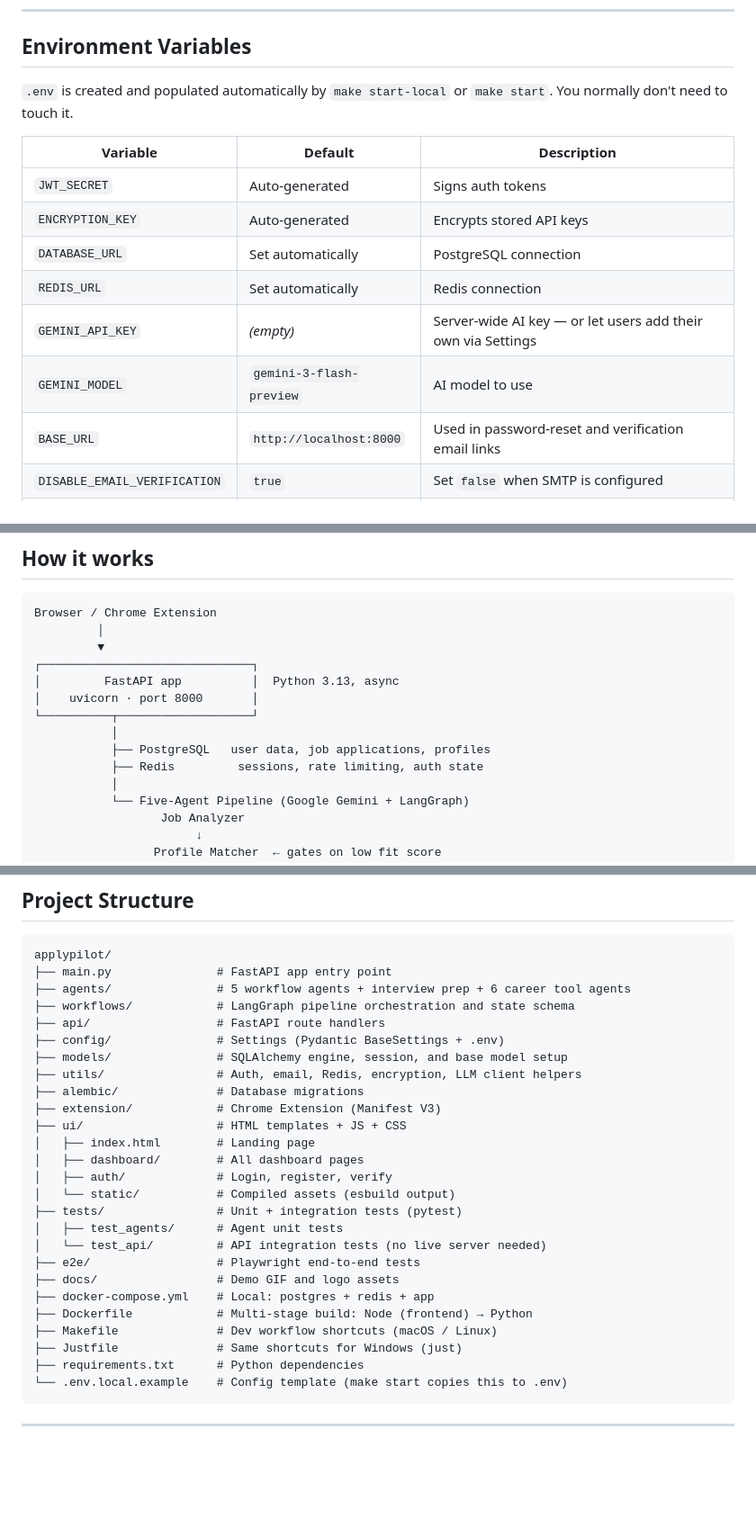
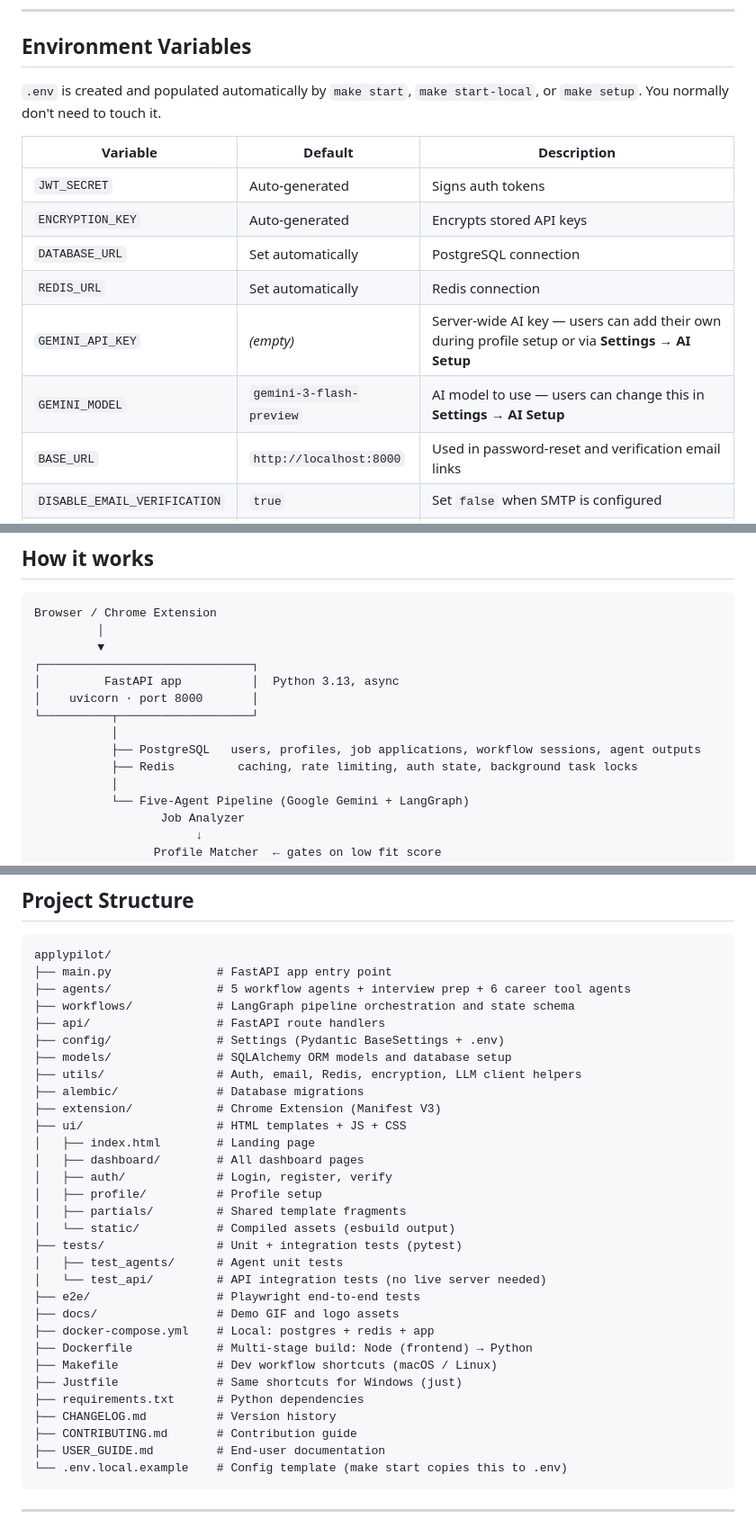
Before and after one commit to eliornl/applypilot, a Markdown page: README.md, 3 parts joined by grey strips. Shown at 90% size. GitHub-like rendering; blank space fills up the shorter version.

Commit message:
docs: update README with accurate env, storage, and project structure details
- Mention `make setup` as a third command that auto-generates `.env`
- Clarify GEMINI_API_KEY flow (profile setup + Settings → AI Setup)
- Note that GEMINI_MODEL is user-configurable via Settings → AI Setup
- Expand PostgreSQL/Redis descriptions to reflect all stored data
- Add missing ui/ subdirs (profile/, partials/) and doc files to project structure

````diff
--- a/README.md
+++ b/README.md
@@ -330,7 +330,7 @@ make build-frontend    # rebuilds dist/ and updates manifest.json
 
 ## Environment Variables
 
-`.env` is created and populated automatically by `make start-local` or `make start`. You normally don't need to touch it.
+`.env` is created and populated automatically by `make start`, `make start-local`, or `make setup`. You normally don't need to touch it.
 
 | Variable | Default | Description |
 |----------|---------|-------------|
@@ -338,8 +338,8 @@ make build-frontend    # rebuilds dist/ and updates manifest.json
 | `ENCRYPTION_KEY` | Auto-generated | Encrypts stored API keys |
 | `DATABASE_URL` | Set automatically | PostgreSQL connection |
 | `REDIS_URL` | Set automatically | Redis connection |
-| `GEMINI_API_KEY` | _(empty)_ | Server-wide AI key — or let users add their own via Settings |
-| `GEMINI_MODEL` | `gemini-3-flash-preview` | AI model to use |
+| `GEMINI_API_KEY` | _(empty)_ | Server-wide AI key — users can add their own during profile setup or via **Settings → AI Setup** |
+| `GEMINI_MODEL` | `gemini-3-flash-preview` | AI model to use — users can change this in **Settings → AI Setup** |
 | `BASE_URL` | `http://localhost:8000` | Used in password-reset and verification email links |
 | `DISABLE_EMAIL_VERIFICATION` | `true` | Set `false` when SMTP is configured |
 | `GOOGLE_CLIENT_ID` | _(empty)_ | Enables "Continue with Google" |
@@ -362,8 +362,8 @@ Browser / Chrome Extension
 │    uvicorn · port 8000       │
 └──────────┬───────────────────┘
            │
-           ├── PostgreSQL   user data, job applications, profiles
-           ├── Redis         sessions, rate limiting, auth state
+           ├── PostgreSQL   users, profiles, job applications, workflow sessions, agent outputs
+           ├── Redis         caching, rate limiting, auth state, background task locks
            │
            └── Five-Agent Pipeline (Google Gemini + LangGraph)
                   Job Analyzer
@@ -394,7 +394,7 @@ applypilot/
 ├── workflows/            # LangGraph pipeline orchestration and state schema
 ├── api/                  # FastAPI route handlers
 ├── config/               # Settings (Pydantic BaseSettings + .env)
-├── models/               # SQLAlchemy engine, session, and base model setup
+├── models/               # SQLAlchemy ORM models and database setup
 ├── utils/                # Auth, email, Redis, encryption, LLM client helpers
 ├── alembic/              # Database migrations
 ├── extension/            # Chrome Extension (Manifest V3)
@@ -402,6 +402,8 @@ applypilot/
 │   ├── index.html        # Landing page
 │   ├── dashboard/        # All dashboard pages
 │   ├── auth/             # Login, register, verify
+│   ├── profile/          # Profile setup
+│   ├── partials/         # Shared template fragments
 │   └── static/           # Compiled assets (esbuild output)
 ├── tests/                # Unit + integration tests (pytest)
 │   ├── test_agents/      # Agent unit tests
@@ -413,6 +415,9 @@ applypilot/
 ├── Makefile              # Dev workflow shortcuts (macOS / Linux)
 ├── Justfile              # Same shortcuts for Windows (just)
 ├── requirements.txt      # Python dependencies
+├── CHANGELOG.md          # Version history
+├── CONTRIBUTING.md       # Contribution guide
+├── USER_GUIDE.md         # End-user documentation
 └── .env.local.example    # Config template (make start copies this to .env)
 ```
 
````
